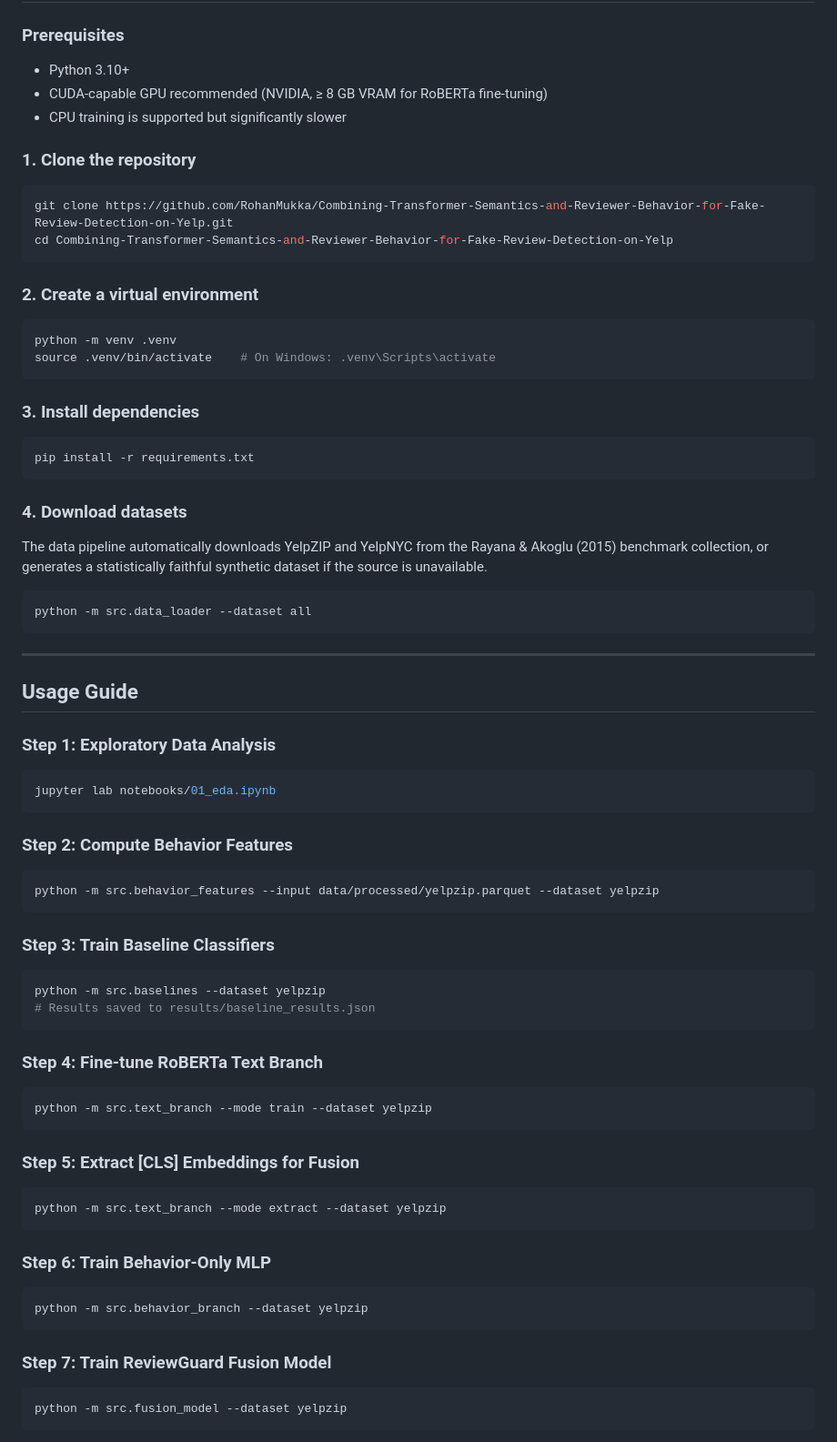
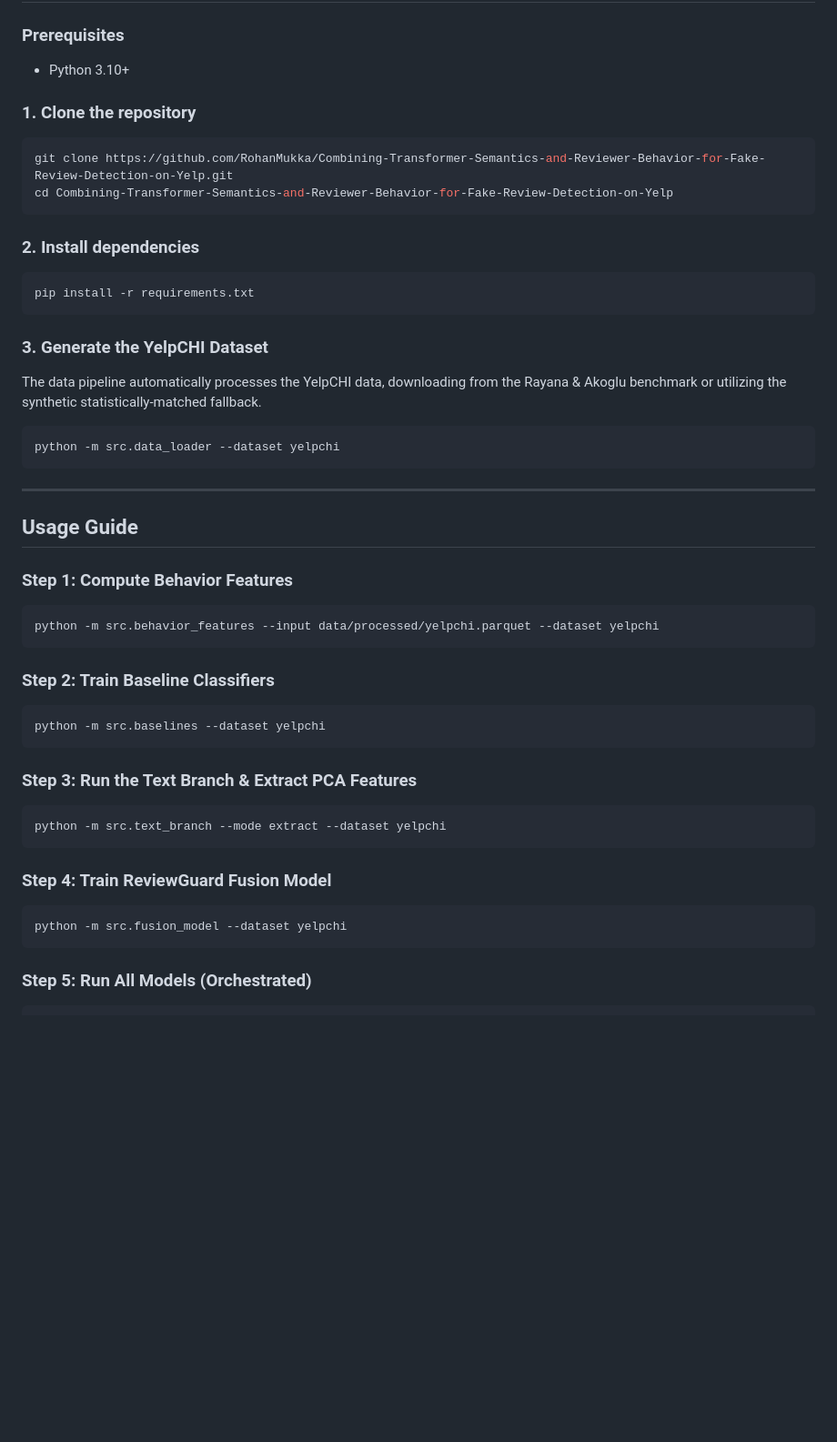
Before and after one commit to RohanMukka/Combining-Transformer-Semantics-and-Reviewer-Behavior-for-Fake-Review-Detection-on-Yelp, a Markdown page: README.md, the part around one of its changes. Shown at 91% size. Drawn GitHub-style; blank space fills up the shorter version.

````diff
--- a/README.md
+++ b/README.md
@@ -167,8 +139,6 @@ SHAP (SHapley Additive exPlanations) analysis on the fusion MLP reveals:
 ### Prerequisites
 
 - Python 3.10+
-- CUDA-capable GPU recommended (NVIDIA, ≥ 8 GB VRAM for RoBERTa fine-tuning)
-- CPU training is supported but significantly slower
 
 ### 1. Clone the repository
 
@@ -177,71 +147,48 @@ git clone https://github.com/RohanMukka/Combining-Transformer-Semantics-and-Revi
 cd Combining-Transformer-Semantics-and-Reviewer-Behavior-for-Fake-Review-Detection-on-Yelp
 ```
 
-### 2. Create a virtual environment
-
-```bash
-python -m venv .venv
-source .venv/bin/activate    # On Windows: .venv\Scripts\activate
-```
-
-### 3. Install dependencies
+### 2. Install dependencies
 
 ```bash
 pip install -r requirements.txt
 ```
 
-### 4. Download datasets
+### 3. Generate the YelpCHI Dataset
 
-The data pipeline automatically downloads YelpZIP and YelpNYC from the Rayana & Akoglu (2015) benchmark collection, or generates a statistically faithful synthetic dataset if the source is unavailable.
+The data pipeline automatically processes the YelpCHI data, downloading from the Rayana & Akoglu benchmark or utilizing the synthetic statistically-matched fallback.
 
 ```bash
-python -m src.data_loader --dataset all
+python -m src.data_loader --dataset yelpchi
 ```
 
 ---
 
 ## Usage Guide
 
-### Step 1: Exploratory Data Analysis
+### Step 1: Compute Behavior Features
 
 ```bash
-jupyter lab notebooks/01_eda.ipynb
+python -m src.behavior_features --input data/processed/yelpchi.parquet --dataset yelpchi
 ```
 
-### Step 2: Compute Behavior Features
+### Step 2: Train Baseline Classifiers
 
 ```bash
-python -m src.behavior_features --input data/processed/yelpzip.parquet --dataset yelpzip
+python -m src.baselines --dataset yelpchi
 ```
 
-### Step 3: Train Baseline Classifiers
+### Step 3: Run the Text Branch & Extract PCA Features
 
 ```bash
-python -m src.baselines --dataset yelpzip
-# Results saved to results/baseline_results.json
+python -m src.text_branch --mode extract --dataset yelpchi
 ```
 
-### Step 4: Fine-tune RoBERTa Text Branch
+### Step 4: Train ReviewGuard Fusion Model
 
 ```bash
-python -m src.text_branch --mode train --dataset yelpzip
+python -m src.fusion_model --dataset yelpchi
 ```
 
-### Step 5: Extract [CLS] Embeddings for Fusion
+### Step 5: Run All Models (Orchestrated)
 
 ```bash
-python -m src.text_branch --mode extract --dataset yelpzip
-```
-
-### Step 6: Train Behavior-Only MLP
-
-```bash
-python -m src.behavior_branch --dataset yelpzip
-```
-
-### Step 7: Train ReviewGuard Fusion Model
-
-```bash
-python -m src.fusion_model --dataset yelpzip
-```
-
````
Also changed, not shown: other parts of README.md (+47 -117 lines).
